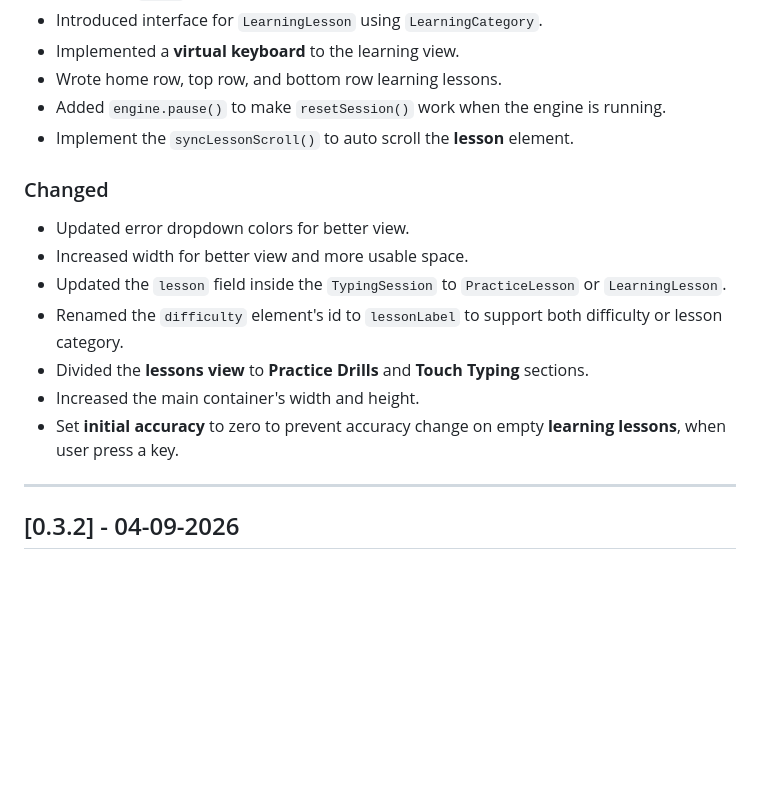
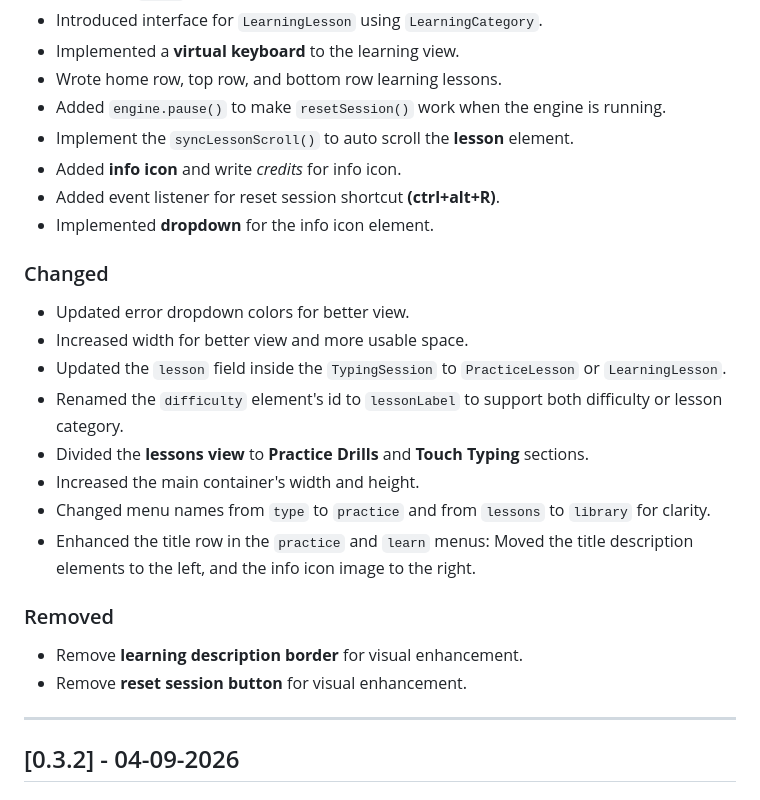
Before and after one commit to teymuri-alireza/typehard, a Markdown page: CHANGELOG.md, the part around the change. Drawn GitHub-style; blank space fills up the shorter version.

Commit message:
docs(changelog): document ui/ux enhancement

```diff
--- a/CHANGELOG.md
+++ b/CHANGELOG.md
@@ -16,6 +16,9 @@ All notable changes to this project will be documented in this file.
 - Wrote home row, top row, and bottom row learning lessons.
 - Added `engine.pause()` to make `resetSession()` work when the engine is running.
 - Implement the `syncLessonScroll()` to auto scroll the **lesson** element.
+- Added **info icon** and write *credits* for info icon.
+- Added event listener for reset session shortcut **(ctrl+alt+R)**.
+- Implemented **dropdown** for the info icon element.
 
 ### Changed
 
@@ -25,7 +28,13 @@ All notable changes to this project will be documented in this file.
 - Renamed the `difficulty` element's id to `lessonLabel` to support both difficulty or lesson category.
 - Divided the **lessons view** to **Practice Drills** and **Touch Typing** sections.
 - Increased the main container's width and height.
-- Set **initial accuracy** to zero to prevent accuracy change on empty **learning lessons**, when user press a key.
+- Changed menu names from `type` to `practice` and from `lessons` to `library` for clarity.
+- Enhanced the title row in the `practice` and `learn` menus: Moved the title description elements to the left, and the info icon image to the right.
+
+### Removed
+
+- Remove **learning description border** for visual enhancement.
+- Remove **reset session button** for visual enhancement.
 
 ---
 
```
